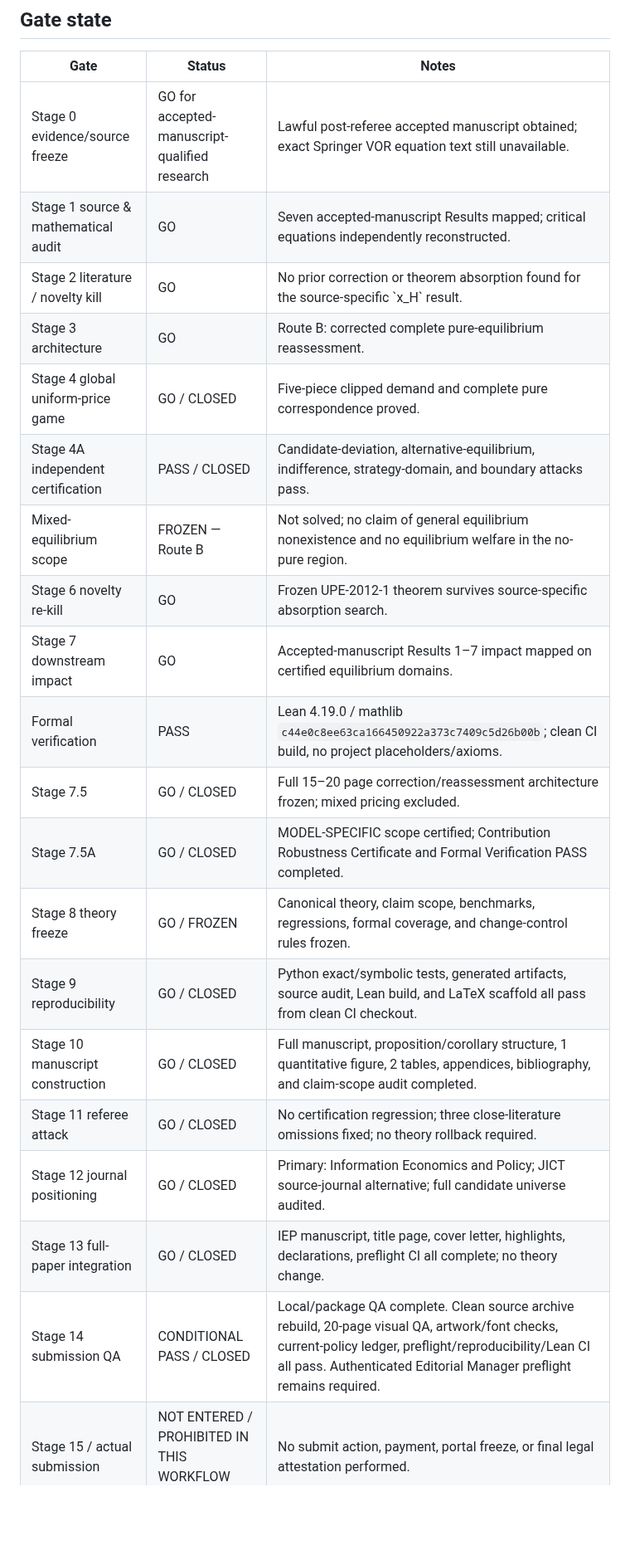
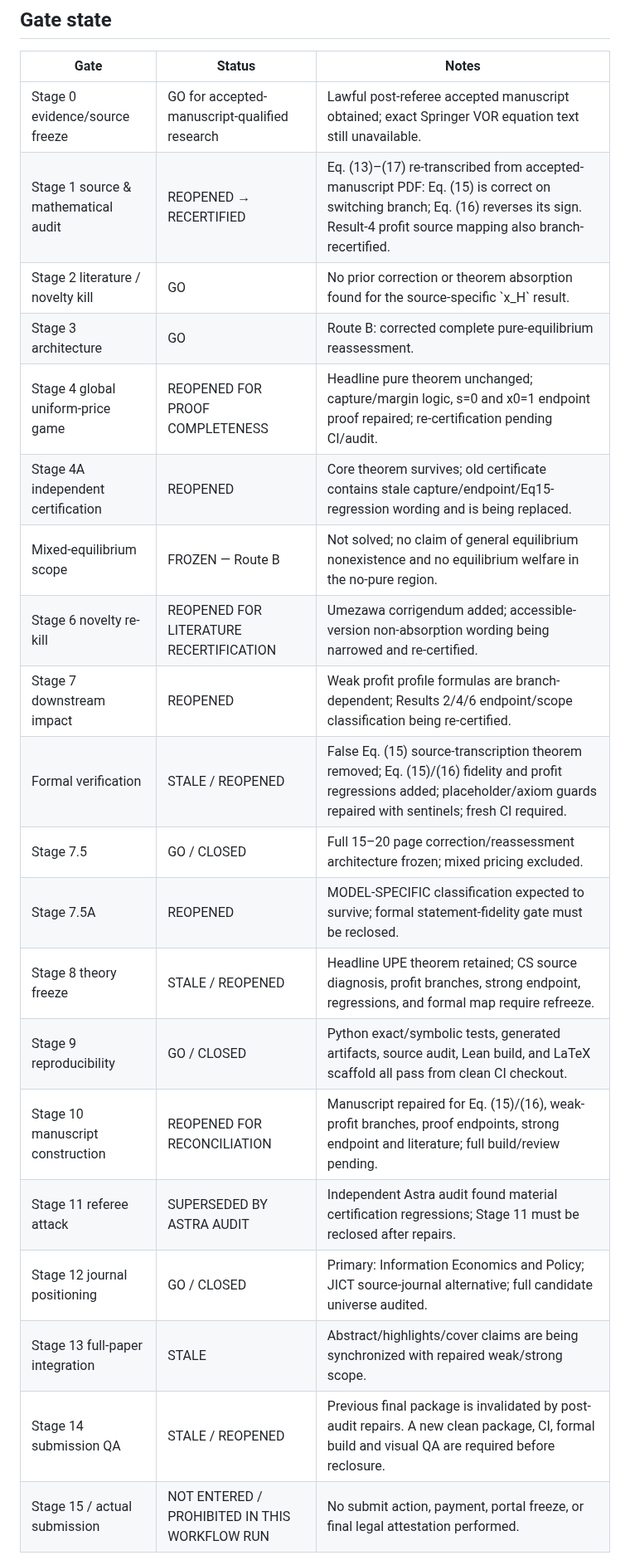
Before and after one commit to ryotamatsuki/gss-2012-hbpd-welfare-reassessment, a Markdown page: PROJECT_STATUS.md, the part around one of its changes. Shown at 83% size. Drawn GitHub-style; blank space fills up the shorter version.

Commit message:
governance: invalidate stale Stage14 and reopen affected gates after Astra audit

```diff
--- a/PROJECT_STATUS.md
+++ b/PROJECT_STATUS.md
@@ -19,24 +19,24 @@ Stage 4 and Stage 4A are now closed. The complete **pure-strategy** uniform-pric
 | Gate | Status | Notes |
 |---|---|---|
 | Stage 0 evidence/source freeze | GO for accepted-manuscript-qualified research | Lawful post-referee accepted manuscript obtained; exact Springer VOR equation text still unavailable. |
-| Stage 1 source & mathematical audit | GO | Seven accepted-manuscript Results mapped; critical equations independently reconstructed. |
+| Stage 1 source & mathematical audit | REOPENED → RECERTIFIED | Eq. (13)–(17) re-transcribed from accepted-manuscript PDF: Eq. (15) is correct on switching branch; Eq. (16) reverses its sign. Result-4 profit source mapping also branch-recertified. |
 | Stage 2 literature / novelty kill | GO | No prior correction or theorem absorption found for the source-specific \`x_H\` result. |
 | Stage 3 architecture | GO | Route B: corrected complete pure-equilibrium reassessment. |
-| Stage 4 global uniform-price game | GO / CLOSED | Five-piece clipped demand and complete pure correspondence proved. |
-| Stage 4A independent certification | PASS / CLOSED | Candidate-deviation, alternative-equilibrium, indifference, strategy-domain, and boundary attacks pass. |
+| Stage 4 global uniform-price game | REOPENED FOR PROOF COMPLETENESS | Headline pure theorem unchanged; capture/margin logic, s=0 and x0=1 endpoint proof repaired; re-certification pending CI/audit. |
+| Stage 4A independent certification | REOPENED | Core theorem survives; old certificate contains stale capture/endpoint/Eq15-regression wording and is being replaced. |
 | Mixed-equilibrium scope | FROZEN — Route B | Not solved; no claim of general equilibrium nonexistence and no equilibrium welfare in the no-pure region. |
-| Stage 6 novelty re-kill | GO | Frozen UPE-2012-1 theorem survives source-specific absorption search. |
-| Stage 7 downstream impact | GO | Accepted-manuscript Results 1–7 impact mapped on certified equilibrium domains. |
-| Formal verification | PASS | Lean 4.19.0 / mathlib `c44e0c8ee63ca166450922a373c7409c5d26b00b`; clean CI build, no project placeholders/axioms. |
+| Stage 6 novelty re-kill | REOPENED FOR LITERATURE RECERTIFICATION | Umezawa corrigendum added; accessible-version non-absorption wording being narrowed and re-certified. |
+| Stage 7 downstream impact | REOPENED | Weak profit profile formulas are branch-dependent; Results 2/4/6 endpoint/scope classification being re-certified. |
+| Formal verification | STALE / REOPENED | False Eq. (15) source-transcription theorem removed; Eq. (15)/(16) fidelity and profit regressions added; placeholder/axiom guards repaired with sentinels; fresh CI required. |
 | Stage 7.5 | GO / CLOSED | Full 15–20 page correction/reassessment architecture frozen; mixed pricing excluded. |
-| Stage 7.5A | GO / CLOSED | MODEL-SPECIFIC scope certified; Contribution Robustness Certificate and Formal Verification PASS completed. |
-| Stage 8 theory freeze | GO / FROZEN | Canonical theory, claim scope, benchmarks, regressions, formal coverage, and change-control rules frozen. |
+| Stage 7.5A | REOPENED | MODEL-SPECIFIC classification expected to survive; formal statement-fidelity gate must be reclosed. |
+| Stage 8 theory freeze | STALE / REOPENED | Headline UPE theorem retained; CS source diagnosis, profit branches, strong endpoint, regressions, and formal map require refreeze. |
 | Stage 9 reproducibility | GO / CLOSED | Python exact/symbolic tests, generated artifacts, source audit, Lean build, and LaTeX scaffold all pass from clean CI checkout. |
-| Stage 10 manuscript construction | GO / CLOSED | Full manuscript, proposition/corollary structure, 1 quantitative figure, 2 tables, appendices, bibliography, and claim-scope audit completed. |
-| Stage 11 referee attack | GO / CLOSED | No certification regression; three close-literature omissions fixed; no theory rollback required. |
+| Stage 10 manuscript construction | REOPENED FOR RECONCILIATION | Manuscript repaired for Eq. (15)/(16), weak-profit branches, proof endpoints, strong endpoint and literature; full build/review pending. |
+| Stage 11 referee attack | SUPERSEDED BY ASTRA AUDIT | Independent Astra audit found material certification regressions; Stage 11 must be reclosed after repairs. |
 | Stage 12 journal positioning | GO / CLOSED | Primary: Information Economics and Policy; JICT source-journal alternative; full candidate universe audited. |
-| Stage 13 full-paper integration | GO / CLOSED | IEP manuscript, title page, cover letter, highlights, declarations, preflight CI all complete; no theory change. |
-| Stage 14 submission QA | CONDITIONAL PASS / CLOSED | Local/package QA complete. Clean source archive rebuild, 20-page visual QA, artwork/font checks, current-policy ledger, preflight/reproducibility/Lean CI all pass. Authenticated Editorial Manager preflight remains required. |
+| Stage 13 full-paper integration | STALE | Abstract/highlights/cover claims are being synchronized with repaired weak/strong scope. |
+| Stage 14 submission QA | STALE / REOPENED | Previous final package is invalidated by post-audit repairs. A new clean package, CI, formal build and visual QA are required before reclosure. |
 | Stage 15 / actual submission | NOT ENTERED / PROHIBITED IN THIS WORKFLOW RUN | No submit action, payment, portal freeze, or final legal attestation performed. |
 
 ## Certified pure-equilibrium theorem
```
Also changed, not shown: other parts of PROJECT_STATUS.md (+1 -1 lines).
